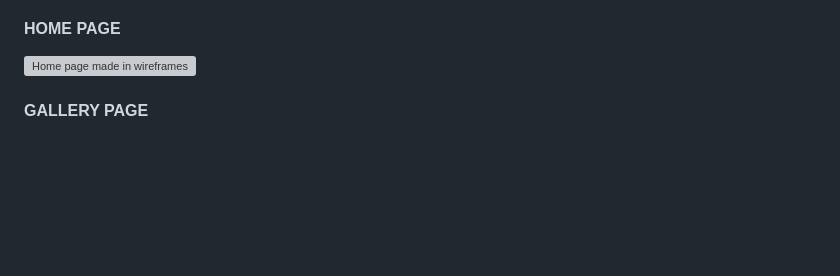
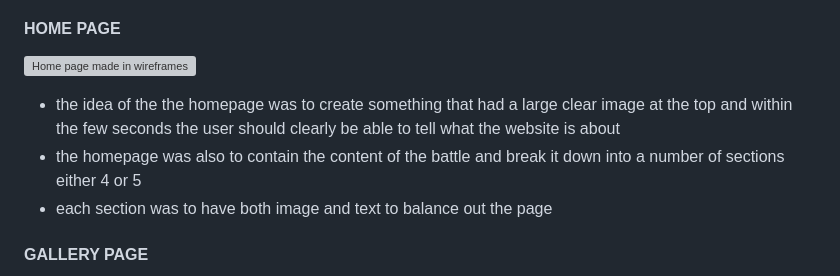
Before and after one commit to GMontaque/project1-st-nazaire-raid, a Markdown page: README.md, the part around one of its changes. Rendered like a GitHub page; blank space fills up the shorter version; grey boxes are pictures that could not be loaded.

```diff
--- a/README.md
+++ b/README.md
@@ -149,5 +149,9 @@ There are also links to furhter docuemnts and videos where you can find further
 
 ![Home page made in wireframes](assets/images/St-Nazaire-mockup.png)
 
+- the idea of the the homepage was to create something that had a large clear image at the top and within the few seconds the user should clearly be able to tell what the website is about
+- the homepage was also to contain the content of the battle and break it down into a number of sections either 4 or 5
+- each section was to have both image and text to balance out the page
+
 #### GALLERY PAGE
 
```
Also changed, not shown: other parts of README.md (+5 -1 lines).
